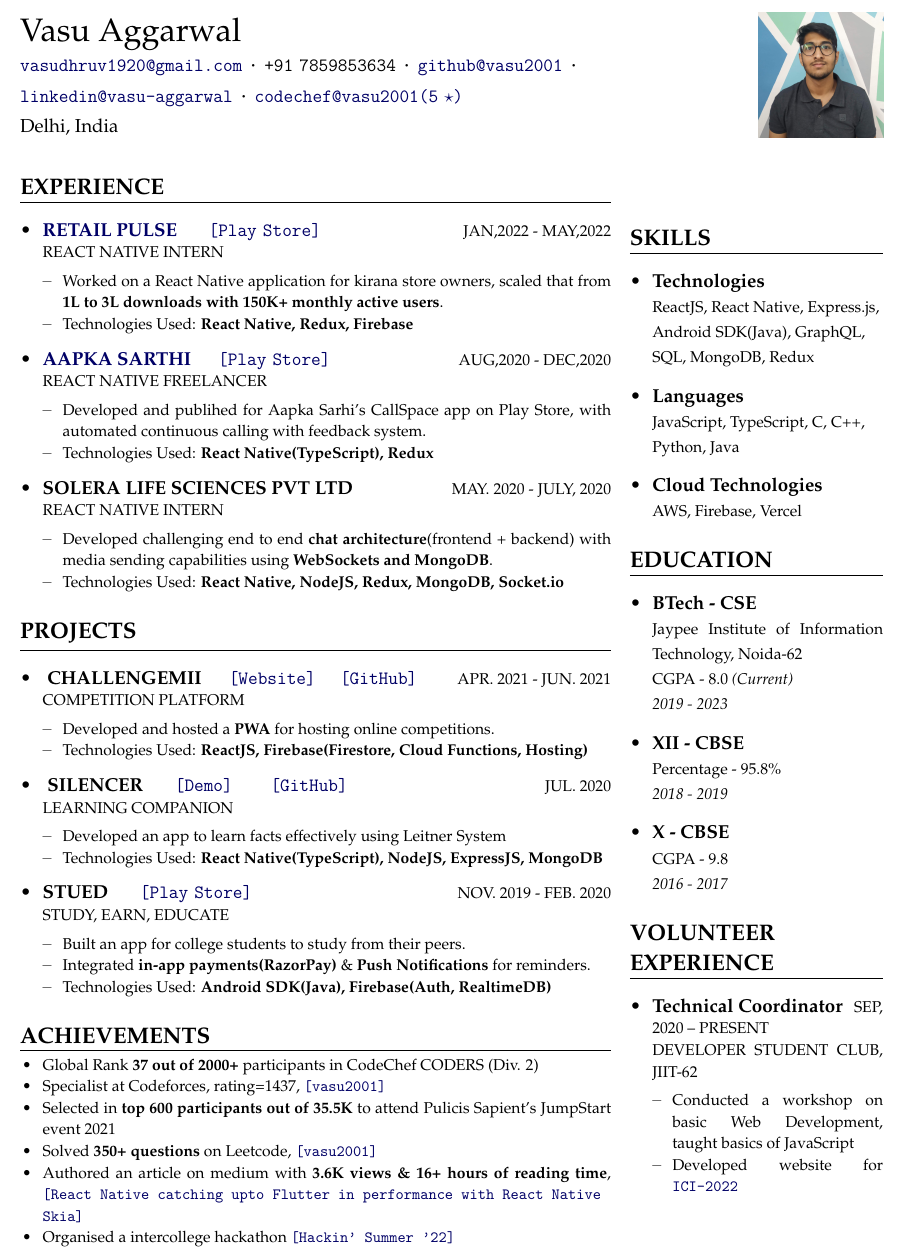
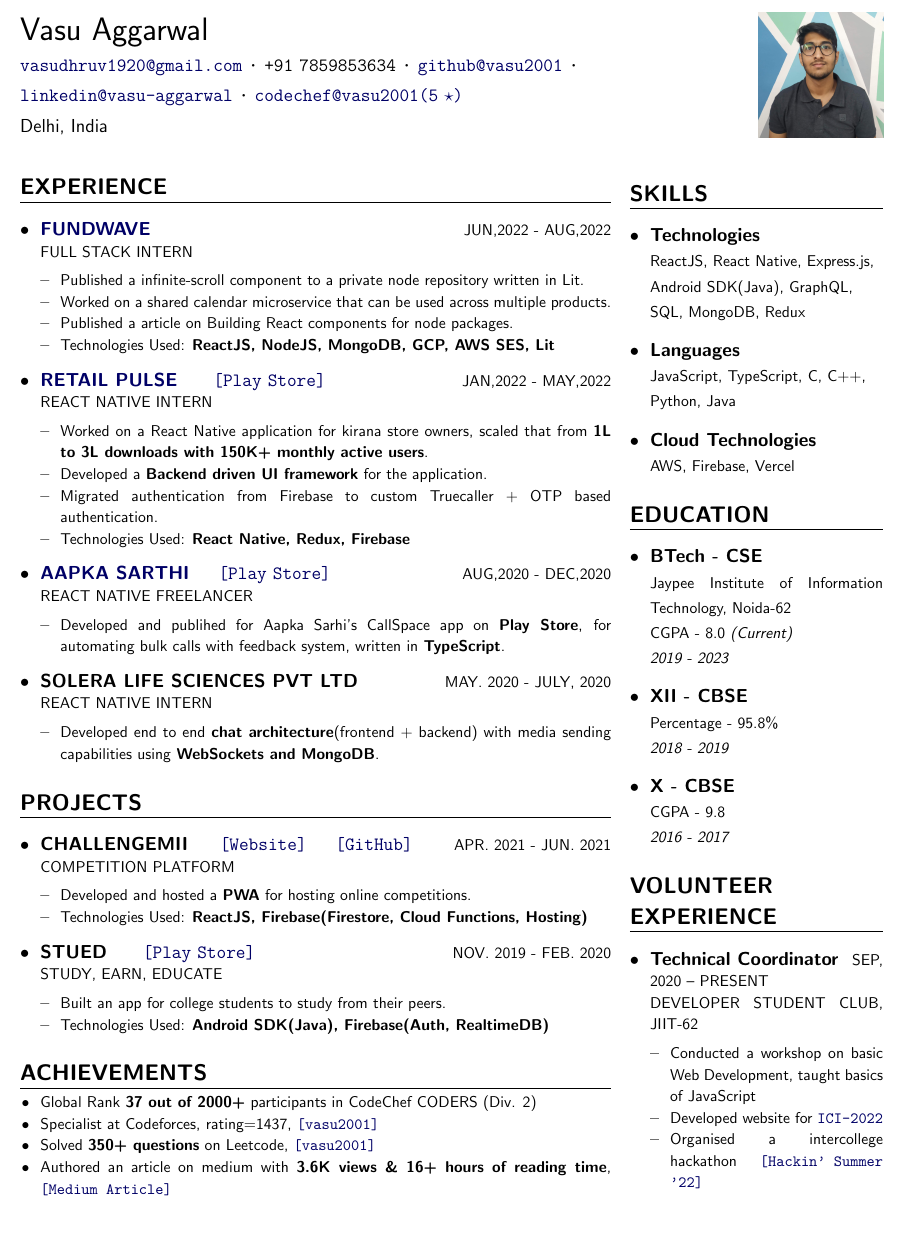
Before and after one commit to vasu2001/resume, a LaTeX CV (main.tex): part of the page, cut so that both start at the same text, the shorter picture padded with empty space. Compiled offline with pdfLaTeX.

Commit message:
added fw; changed font; update 23.08.22

```diff
--- a/main.tex
+++ b/main.tex
@@ -14,7 +14,7 @@
 
 \begin{document}
 
-\fontfamily{ppl}\selectfont
+\fontfamily{cmss}\selectfont
 
 \noindent
 \begin{tabularx}{\linewidth}{@{}m{0.8\textwidth} m{0.2\textwidth}@{}}
@@ -49,6 +49,18 @@
 {
     \csection{EXPERIENCE}{\small
         \begin{itemize}
+            \item \expContent{\href{https://fundwave.com}{FUNDWAVE} \hspace{5mm}}
+            {JUN,2022 - AUG,2022}
+            {FULL STACK INTERN}
+            {
+                \begin{itemize}[topsep=0pt,itemsep=0pt,parsep=0pt,partopsep=0pt]
+                    \item Published a infinite-scroll component to a private node repository written in Lit.
+                    \item Worked on a shared calendar microservice that can be used across multiple products.
+                    \item Published a article on Building React components for node packages.
+                    \item Technologies Used: \textbf{ReactJS, NodeJS, MongoDB, GCP, AWS SES, Lit}
+                \end{itemize}
+            }
+
             % item 1 %
             \item \expContent{\href{https://retailpulse.ai}{RETAIL PULSE} \hspace{5mm} \clink{\href{https://play.google.com/store/apps/details?id=club.kirana}{[Play Store]}}}
             {JAN,2022 - MAY,2022}
@@ -56,6 +68,8 @@
             {
                 \begin{itemize}[topsep=0pt,itemsep=0pt,parsep=0pt,partopsep=0pt]
                     \item Worked on a React Native application for kirana store owners, scaled that from \textbf{1L to 3L downloads with 150K+ monthly active users}.
+                    \item Developed a \textbf{Backend driven UI framework} for the application.
+                    \item Migrated authentication from Firebase to custom Truecaller + OTP based authentication.
                     \item Technologies Used: \textbf{React Native, Redux, Firebase}
                 \end{itemize}
             }
@@ -65,8 +79,8 @@
             {REACT NATIVE FREELANCER}
             {
                 \begin{itemize}[topsep=0pt,itemsep=0pt,parsep=0pt,partopsep=0pt]
-                    \item Developed and publihed for Aapka Sarhi’s CallSpace app on Play Store, with automated continuous calling with feedback system.
-                    \item Technologies Used: \textbf{React Native(TypeScript), Redux}
+                    \item Developed and publihed for Aapka Sarhi’s CallSpace app on \textbf{Play Store}, for automating bulk calls with feedback system, written in \textbf{TypeScript}.
+                    % \item Technologies Used: \textbf{React Native(TypeScript), Redux}
                 \end{itemize}
             }
 
@@ -76,17 +90,16 @@
             {REACT NATIVE INTERN}
             {
                 \begin{itemize}[topsep=0pt,itemsep=0pt,parsep=0pt,partopsep=0pt]
-                    \item Developed challenging end to end \textbf{chat architecture}(frontend + backend) with media sending capabilities using \textbf{WebSockets and MongoDB}.
+                    \item Developed end to end \textbf{chat architecture}(frontend + backend) with media sending capabilities using \textbf{WebSockets and MongoDB}.
                     % \item Built intuitive UI designs with fluid animations.
-                    \item Technologies Used: \textbf{React Native, NodeJS, Redux, MongoDB, Socket.io}
+                    % \item Technologies Used: \textbf{React Native, NodeJS, Redux, MongoDB, Socket.io}
                 \end{itemize}
             }
         \end{itemize}
     }
     \csection{PROJECTS}{\small
         \begin{itemize}
-            \item \expContent{
-                CHALLENGEMII
+            \item \expContent{CHALLENGEMII
                 \hspace{4mm} \clink{\href{https://challengemii-website.web.app/}{[Website]}}
                 \hspace{2mm} \clink{\href{https://github.com/vasu2001/challengemii}{[GitHub]}}
             }
@@ -101,10 +114,3 @@
                 \end{itemize}
             }
 
-            \item \expContent{
-                SILENCER
-                \hspace{5mm} \clink{\href{https://www.linkedin.com/posts/vasu-aggarwal-659b2a19a_reactnative-nodejs-activity-6688436977974484992-rNLB/}{[Demo]}}
-                \hspace{5mm} \clink{\href{https://github.com/vasu2001/Silencer}{[GitHub]}}
-            }
-            {JUL. 2020}
-            {LEARNING COMPANION}
@@ -123,7 +136,7 @@
                 \begin{itemize}[topsep=0pt,itemsep=0pt,parsep=0pt,partopsep=0pt]
                     \item Built an app for college students to study from their peers.
                     % \item Built backend and data architecture for storing all the records in firebase.
-                    \item Integrated \textbf{in-app payments(RazorPay)} \& \textbf{Push Notifications} for reminders.
+                    % \item Integrated \textbf{in-app payments(RazorPay)} \& \textbf{Push Notifications} for reminders.
                     \item Technologies Used: \textbf{Android SDK(Java), Firebase(Auth, RealtimeDB)}
                 \end{itemize}
             }
@@ -136,10 +149,10 @@
             \footnotesize
             \item Global Rank \textbf{37 out of 2000+} participants in CodeChef CODERS (Div. 2)
             \item Specialist at Codeforces, rating=1437, \clink{\href{https://codeforces.com/profile/vasu2001}{[vasu2001]}}
-            \item Selected in \textbf{top 600 participants out of 35.5K} to attend Pulicis Sapient's JumpStart event 2021
+            % \item Selected in \textbf{top 600 participants out of 35.5K} to attend Pulicis Sapient's JumpStart event 2021
             \item Solved \textbf{350+ questions} on Leetcode, \clink{\href{https://leetcode.com/vasu2001/}{[vasu2001]}}
-            \item Authored an article on medium with \textbf{3.6K views \& 16+ hours of reading time}, \clink{\href{https://medium.com/@vasudhruv1920/react-native-catching-upto-flutter-in-performance-with-react-native-skia-a7d3395d6196}{[React Native catching upto Flutter in performance with React Native Skia]}}
-            \item Organised a intercollege hackathon \clink{\href{https://www.hackinsummer.live}{[Hackin' Summer '22]}}
+            \item Authored an article on medium with \textbf{3.6K views \& 16+ hours of reading time}, \clink{\href{https://medium.com/@vasudhruv1920/react-native-catching-upto-flutter-in-performance-with-react-native-skia-a7d3395d6196}{[Medium Article]}}
+            % \item Organised a intercollege hackathon \clink{\href{https://www.hackinsummer.live}{[Hackin' Summer '22]}}
         \end{itemize}
     }
 }
@@ -192,10 +205,9 @@
                     \begin{itemize}[topsep=0pt,itemsep=0pt,parsep=0pt,partopsep=0pt]
                         \item Conducted a workshop on basic Web Development, taught basics of JavaScript
                         \item Developed website for \clink{\href{https://ici-conference.com}{{ICI-2022}}}
+                        \item Organised a intercollege hackathon \clink{\href{https://www.hackinsummer.live}{[Hackin' Summer '22]}}
                     \end{itemize}
                 }
-                % {Conducted a workshop on basic Web Development, taught basics of JavaScript.}
-                % {}
        \end{itemize}
     }
 }
```
Also changed, not shown: main.tex (21 more changed lines).
